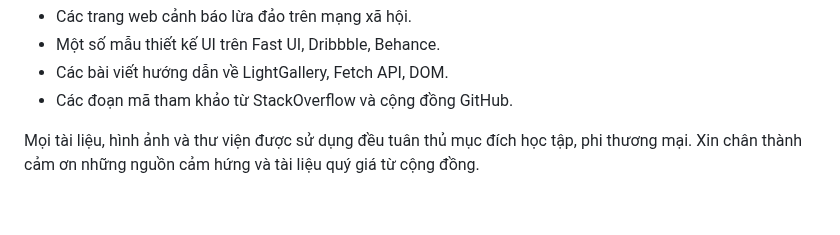
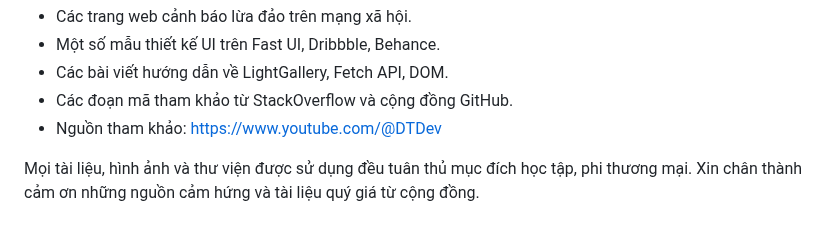
Before and after one commit to Tuan-Anh-3003/WEB-SCAM, a Markdown page: README.md, the part around the change. Rendered like a GitHub page.

```diff
--- a/README.md
+++ b/README.md
@@ -102,5 +102,6 @@ Dự án này được thực hiện với mục đích học tập và tham kh
 - Một số mẫu thiết kế UI trên Fast UI, Dribbble, Behance.
 - Các bài viết hướng dẫn về LightGallery, Fetch API, DOM.
 - Các đoạn mã tham khảo từ StackOverflow và cộng đồng GitHub.
+- Nguồn tham khảo: https://www.youtube.com/@DTDev
 
 Mọi tài liệu, hình ảnh và thư viện được sử dụng đều tuân thủ mục đích học tập, phi thương mại. Xin chân thành cảm ơn những nguồn cảm hứng và tài liệu quý giá từ cộng đồng.
```
